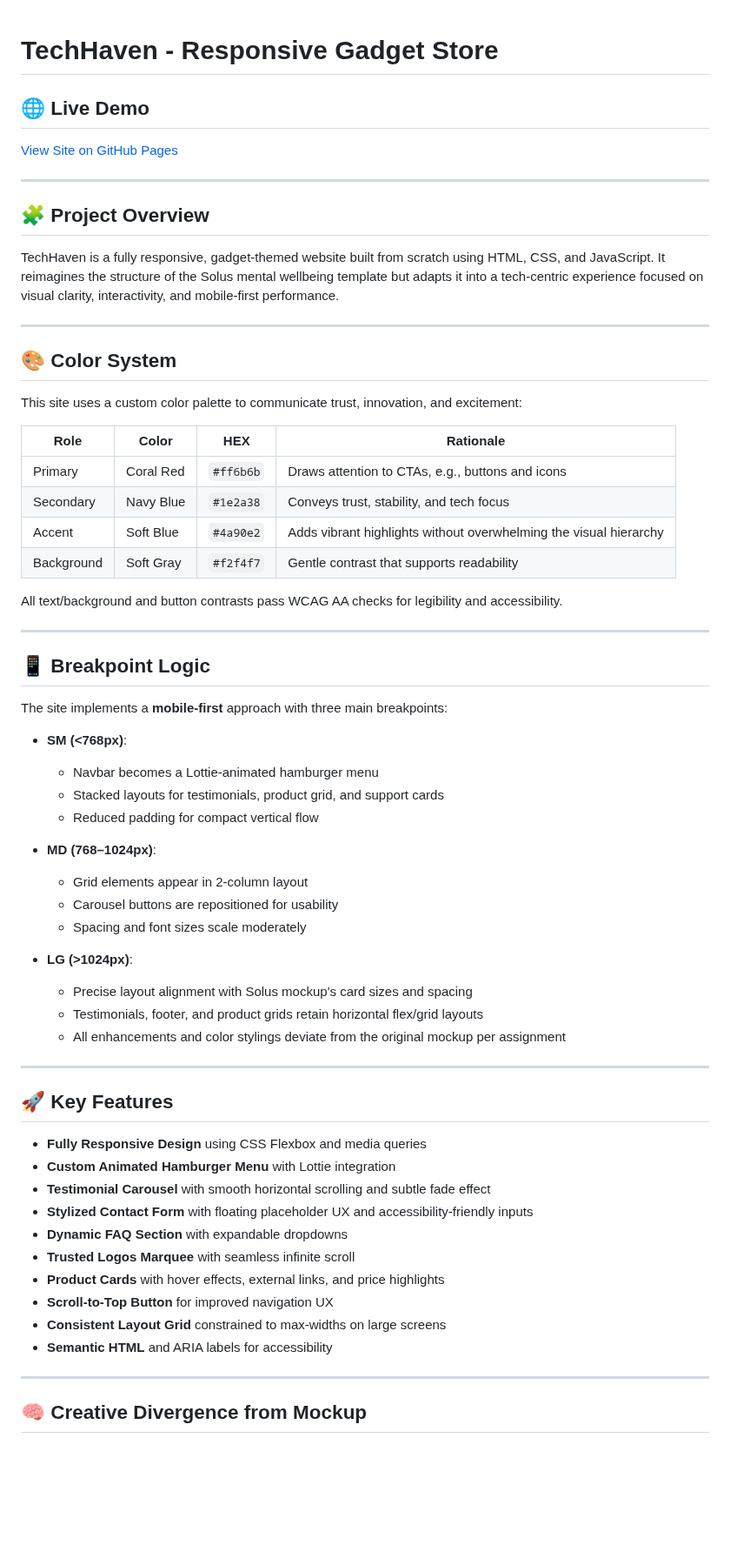
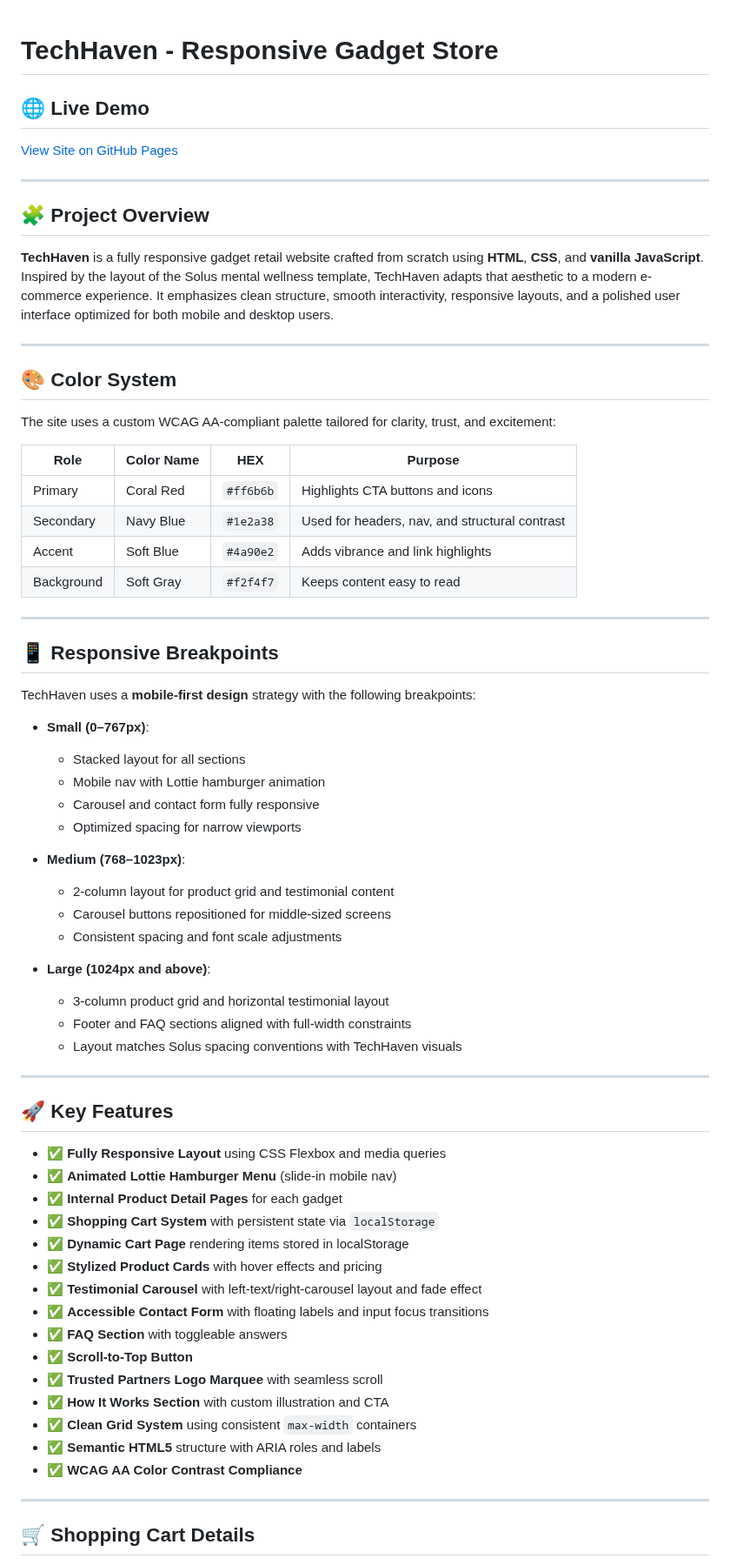
Before and after one commit to ny-collins/ny-collins.github.io, a Markdown page: README.md, the part around one of its changes. Shown at 87% size. Rendered like a GitHub page; blank space fills up the shorter version.

```diff
--- a/README.md
+++ b/README.md
@@ -1,4 +1,3 @@
-
 # TechHaven - Responsive Gadget Store
 
 ## 🌐 Live Demo
@@ -8,60 +7,64 @@
 
 ## 🧩 Project Overview
 
-TechHaven is a fully responsive, gadget-themed website built from scratch using HTML, CSS, and JavaScript. It reimagines the structure of the Solus mental wellbeing template but adapts it into a tech-centric experience focused on visual clarity, interactivity, and mobile-first performance.
+**TechHaven** is a fully responsive gadget retail website crafted from scratch using **HTML**, **CSS**, and **vanilla JavaScript**. Inspired by the layout of the Solus mental wellness template, TechHaven adapts that aesthetic to a modern e-commerce experience. It emphasizes clean structure, smooth interactivity, responsive layouts, and a polished user interface optimized for both mobile and desktop users.
 
 ---
 
 ## 🎨 Color System
 
-This site uses a custom color palette to communicate trust, innovation, and excitement:
+The site uses a custom WCAG AA-compliant palette tailored for clarity, trust, and excitement:
 
-| Role        | Color       | HEX      | Rationale |
-|-------------|-------------|----------|-----------|
-| Primary     | Coral Red   | `#ff6b6b` | Draws attention to CTAs, e.g., buttons and icons |
-| Secondary   | Navy Blue   | `#1e2a38` | Conveys trust, stability, and tech focus |
-| Accent      | Soft Blue   | `#4a90e2` | Adds vibrant highlights without overwhelming the visual hierarchy |
-| Background  | Soft Gray   | `#f2f4f7` | Gentle contrast that supports readability |
-
-All text/background and button contrasts pass WCAG AA checks for legibility and accessibility.
+| Role        | Color Name  | HEX       | Purpose |
+|-------------|-------------|-----------|---------|
+| Primary     | Coral Red   | `#ff6b6b` | Highlights CTA buttons and icons |
+| Secondary   | Navy Blue   | `#1e2a38` | Used for headers, nav, and structural contrast |
+| Accent      | Soft Blue   | `#4a90e2` | Adds vibrance and link highlights |
+| Background  | Soft Gray   | `#f2f4f7` | Keeps content easy to read |
 
 ---
 
-## 📱 Breakpoint Logic
+## 📱 Responsive Breakpoints
 
-The site implements a **mobile-first** approach with three main breakpoints:
+TechHaven uses a **mobile-first design** strategy with the following breakpoints:
 
-- **SM (<768px)**:
-  - Navbar becomes a Lottie-animated hamburger menu
-  - Stacked layouts for testimonials, product grid, and support cards
-  - Reduced padding for compact vertical flow
+- **Small (0–767px)**:
+  - Stacked layout for all sections
+  - Mobile nav with Lottie hamburger animation
+  - Carousel and contact form fully responsive
+  - Optimized spacing for narrow viewports
 
-- **MD (768–1024px)**:
-  - Grid elements appear in 2-column layout
-  - Carousel buttons are repositioned for usability
-  - Spacing and font sizes scale moderately
+- **Medium (768–1023px)**:
+  - 2-column layout for product grid and testimonial content
+  - Carousel buttons repositioned for middle-sized screens
+  - Consistent spacing and font scale adjustments
 
-- **LG (>1024px)**:
-  - Precise layout alignment with Solus mockup's card sizes and spacing
-  - Testimonials, footer, and product grids retain horizontal flex/grid layouts
-  - All enhancements and color stylings deviate from the original mockup per assignment
+- **Large (1024px and above)**:
+  - 3-column product grid and horizontal testimonial layout
+  - Footer and FAQ sections aligned with full-width constraints
+  - Layout matches Solus spacing conventions with TechHaven visuals
 
 ---
 
 ## 🚀 Key Features
 
-- **Fully Responsive Design** using CSS Flexbox and media queries
-- **Custom Animated Hamburger Menu** with Lottie integration
-- **Testimonial Carousel** with smooth horizontal scrolling and subtle fade effect
-- **Stylized Contact Form** with floating placeholder UX and accessibility-friendly inputs
-- **Dynamic FAQ Section** with expandable dropdowns
-- **Trusted Logos Marquee** with seamless infinite scroll
-- **Product Cards** with hover effects, external links, and price highlights
-- **Scroll-to-Top Button** for improved navigation UX
-- **Consistent Layout Grid** constrained to max-widths on large screens
-- **Semantic HTML** and ARIA labels for accessibility
+- ✅ **Fully Responsive Layout** using CSS Flexbox and media queries
+- ✅ **Animated Lottie Hamburger Menu** (slide-in mobile nav)
+- ✅ **Internal Product Detail Pages** for each gadget
+- ✅ **Shopping Cart System** with persistent state via `localStorage`
+- ✅ **Dynamic Cart Page** rendering items stored in localStorage
+- ✅ **Stylized Product Cards** with hover effects and pricing
+- ✅ **Testimonial Carousel** with left-text/right-carousel layout and fade effect
+- ✅ **Accessible Contact Form** with floating labels and input focus transitions
+- ✅ **FAQ Section** with toggleable answers
+- ✅ **Scroll-to-Top Button**
+- ✅ **Trusted Partners Logo Marquee** with seamless scroll
+- ✅ **How It Works Section** with custom illustration and CTA
+- ✅ **Clean Grid System** using consistent `max-width` containers
+- ✅ **Semantic HTML5** structure with ARIA roles and labels
+- ✅ **WCAG AA Color Contrast Compliance**
 
 ---
 
-## 🧠 Creative Divergence from Mockup
+## 🛒 Shopping Cart Details
 
```
Also changed, not shown: other parts of README.md (+39 -20 lines).
